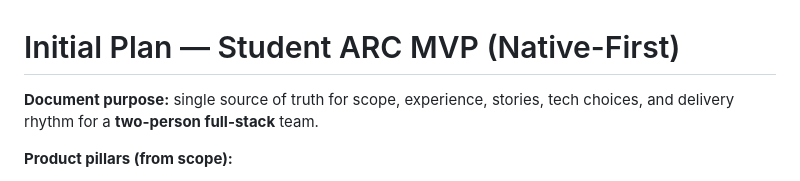
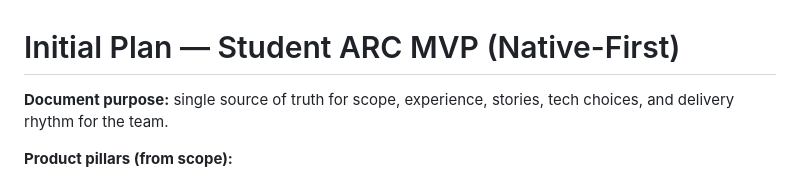
Before and after one commit to Zackkzz/clicky_UNSW_startup, a Markdown page: README.md, the part around the change. GitHub-like rendering.

Commit message:
update: change README file

```diff
--- a/README.md
+++ b/README.md
@@ -1,6 +1,6 @@
 # Initial Plan — Student ARC MVP (Native-First)
 
-**Document purpose:** single source of truth for scope, experience, stories, tech choices, and delivery rhythm for a **two-person full-stack** team.
+**Document purpose:** single source of truth for scope, experience, stories, tech choices, and delivery rhythm for the team.
 
 **Product pillars (from scope):**
 
```
